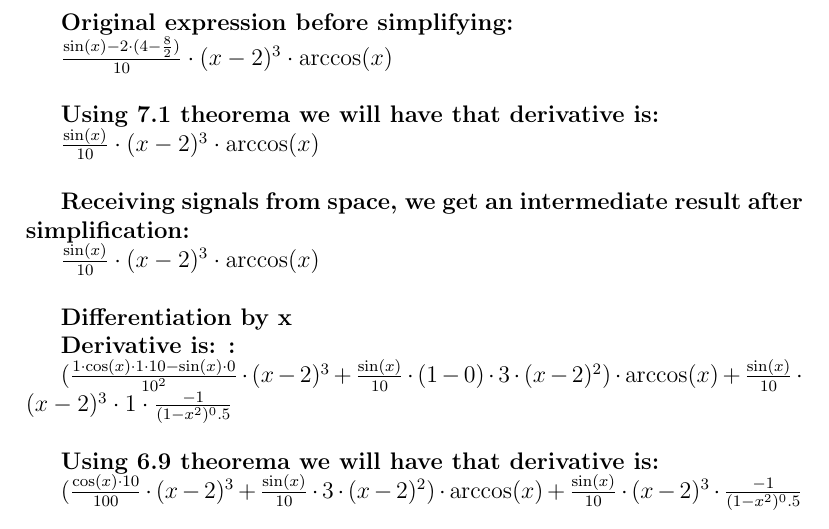
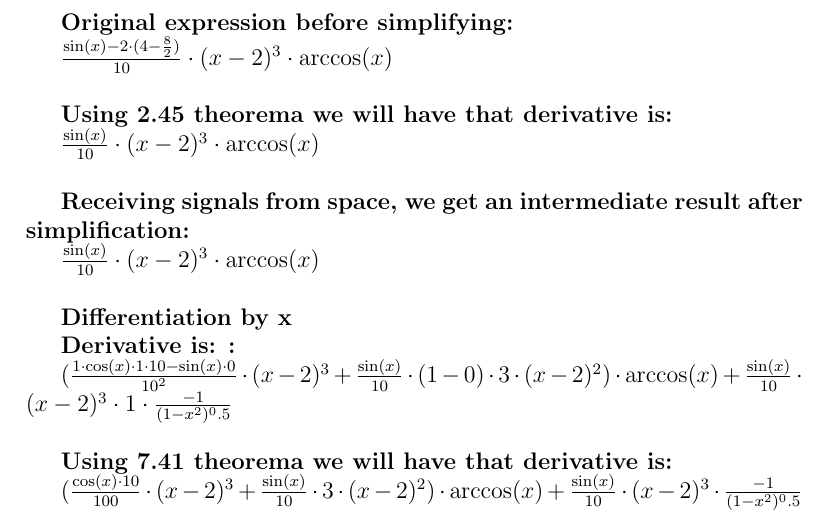
Before and after one commit to RustamSubkhankulov/diff, a LaTeX document (latex/diff.tex): part of page 2 of 2, cut so that both start at the same text. Compiled offline with pdfLaTeX.

```diff
--- a/latex/diff.tex
+++ b/latex/diff.tex
@@ -28,7 +28,7 @@
 
 
 
- \textbf{Using 7.1 theorema we will have that derivative is:}
+ \textbf{Using 2.45 theorema we will have that derivative is:}
 
 \begin{math}
  \frac {\sin(x)}{10} \cdot (x-2)^3 \cdot \arccos(x)
@@ -59,7 +59,7 @@
 
 
 
- \textbf{Using 6.9 theorema we will have that derivative is:}
+ \textbf{Using 7.41 theorema we will have that derivative is:}
 
 \begin{math}
 ( \frac {\cos(x) \cdot 10}{100} \cdot (x-2)^3+ \frac {\sin(x)}{10} \cdot 3 \cdot (x-2)^2) \cdot \arccos(x)+ \frac {\sin(x)}{10} \cdot (x-2)^3 \cdot  \frac {-1}{(1-x^2)^0.5}
```
Also changed, not shown: Makefile, diff.pdf, 9 other files.
